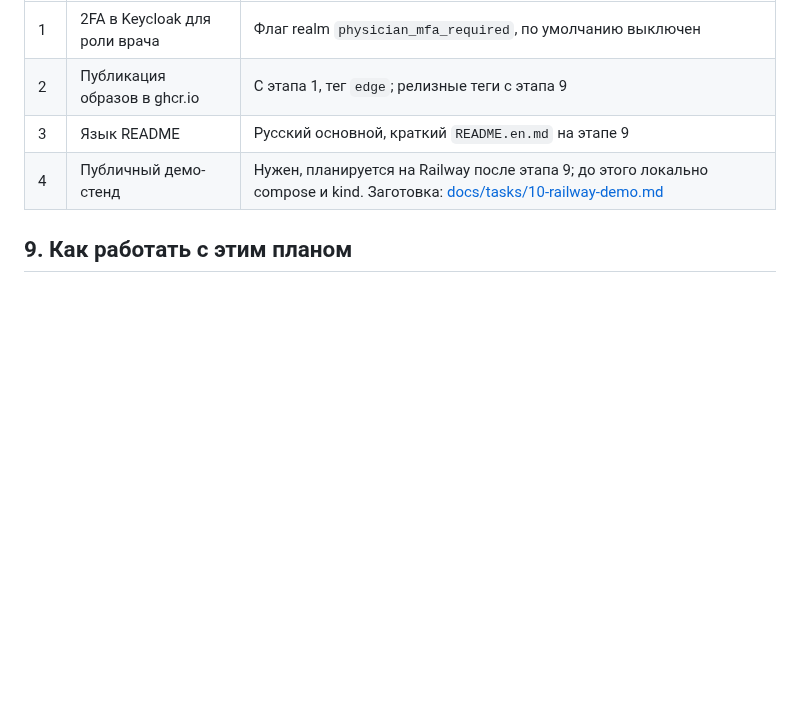
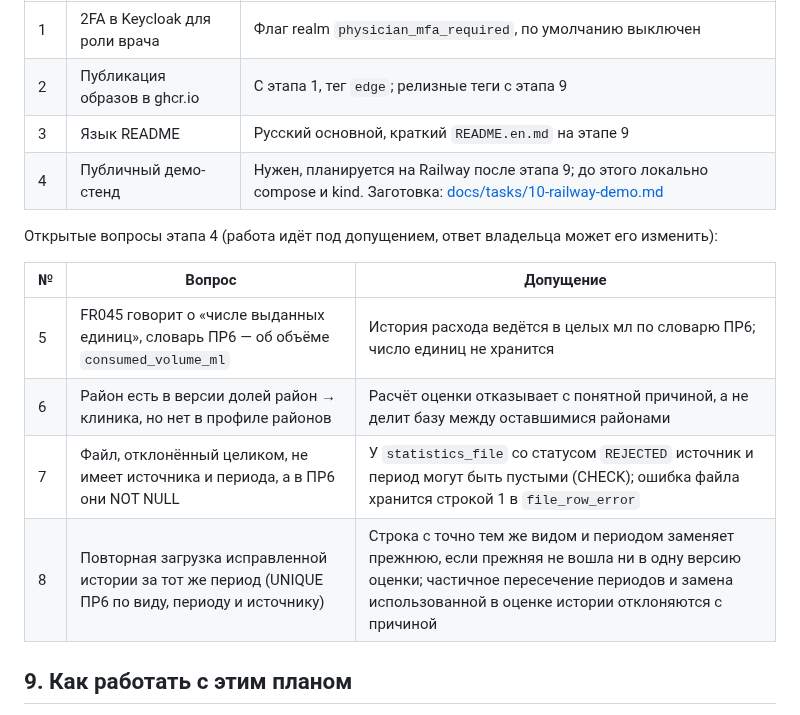
Before and after one commit to AlchemistBro/blood-supply-pet, a Markdown page: docs/PLAN.md, the part around the change. Drawn GitHub-style; blank space fills up the shorter version.

```diff
--- a/docs/PLAN.md
+++ b/docs/PLAN.md
@@ -149,6 +149,15 @@ Keycloak, OpenTelemetry Collector + `grafana/otel-lgtm`, Nginx (compose) / ingre
 | 3 | Язык README | Русский основной, краткий `README.en.md` на этапе 9 |
 | 4 | Публичный демо-стенд | Нужен, планируется на Railway после этапа 9; до этого локально compose и kind. Заготовка: [docs/tasks/10-railway-demo.md](tasks/10-railway-demo.md) |
 
+Открытые вопросы этапа 4 (работа идёт под допущением, ответ владельца может его изменить):
+
+| № | Вопрос | Допущение |
+| --- | --- | --- |
+| 5 | FR045 говорит о «числе выданных единиц», словарь ПР6 — об объёме `consumed_volume_ml` | История расхода ведётся в целых мл по словарю ПР6; число единиц не хранится |
+| 6 | Район есть в версии долей район → клиника, но нет в профиле районов | Расчёт оценки отказывает с понятной причиной, а не делит базу между оставшимися районами |
+| 7 | Файл, отклонённый целиком, не имеет источника и периода, а в ПР6 они NOT NULL | У `statistics_file` со статусом `REJECTED` источник и период могут быть пустыми (CHECK); ошибка файла хранится строкой 1 в `file_row_error` |
+| 8 | Повторная загрузка исправленной истории за тот же период (UNIQUE ПР6 по виду, периоду и источнику) | Строка с точно тем же видом и периодом заменяет прежнюю, если прежняя не вошла ни в одну версию оценки; частичное пересечение периодов и замена использованной в оценке истории отклоняются с причиной |
+
 ## 9. Как работать с этим планом
 
 Работа начинается с `CONTRIBUTING.md`, затем `docs/tasks/00-foundation.md`. После каждого этапа обновляются таблица
```
Also changed, not shown: docs/ui/csv-formats.md (+31 -11 lines).
